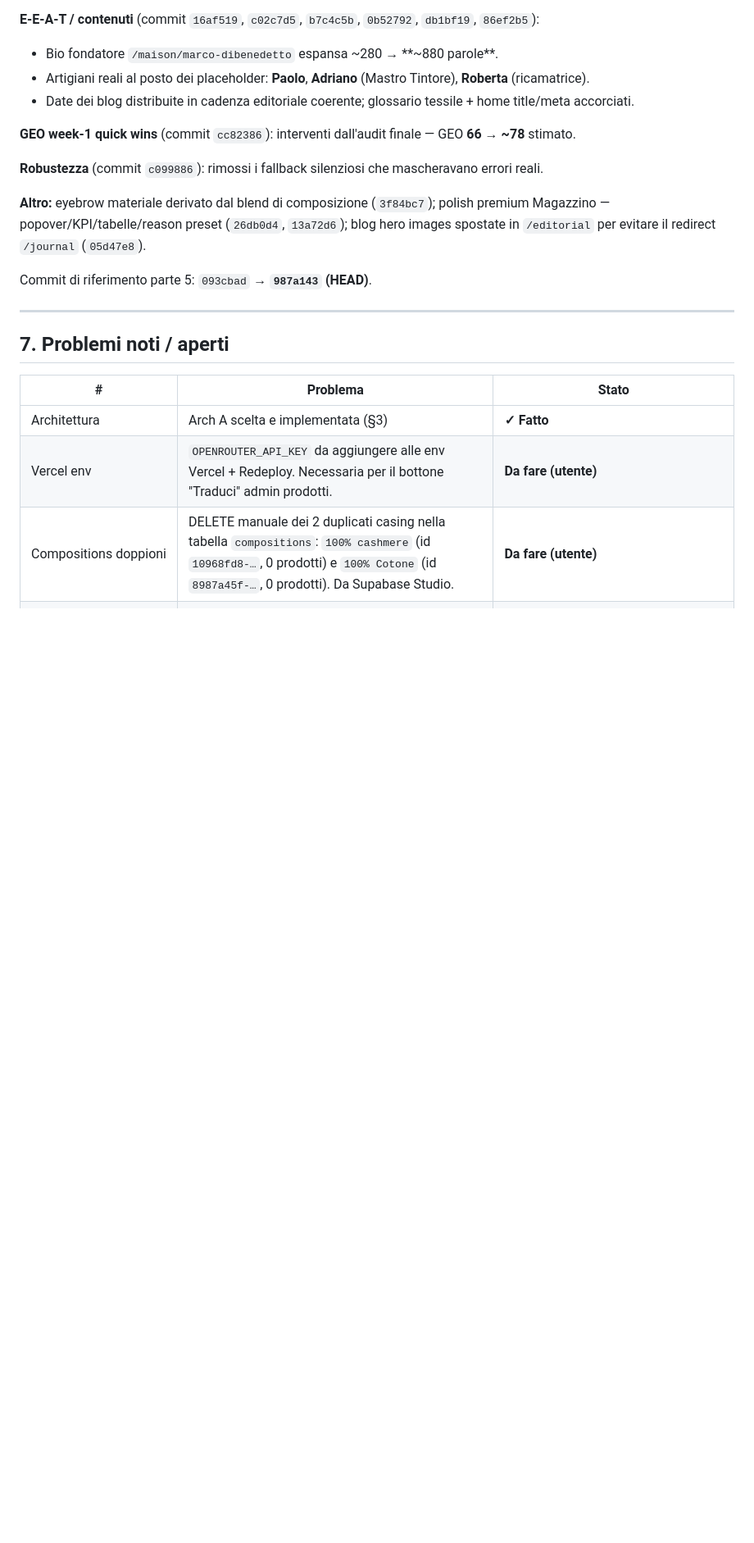
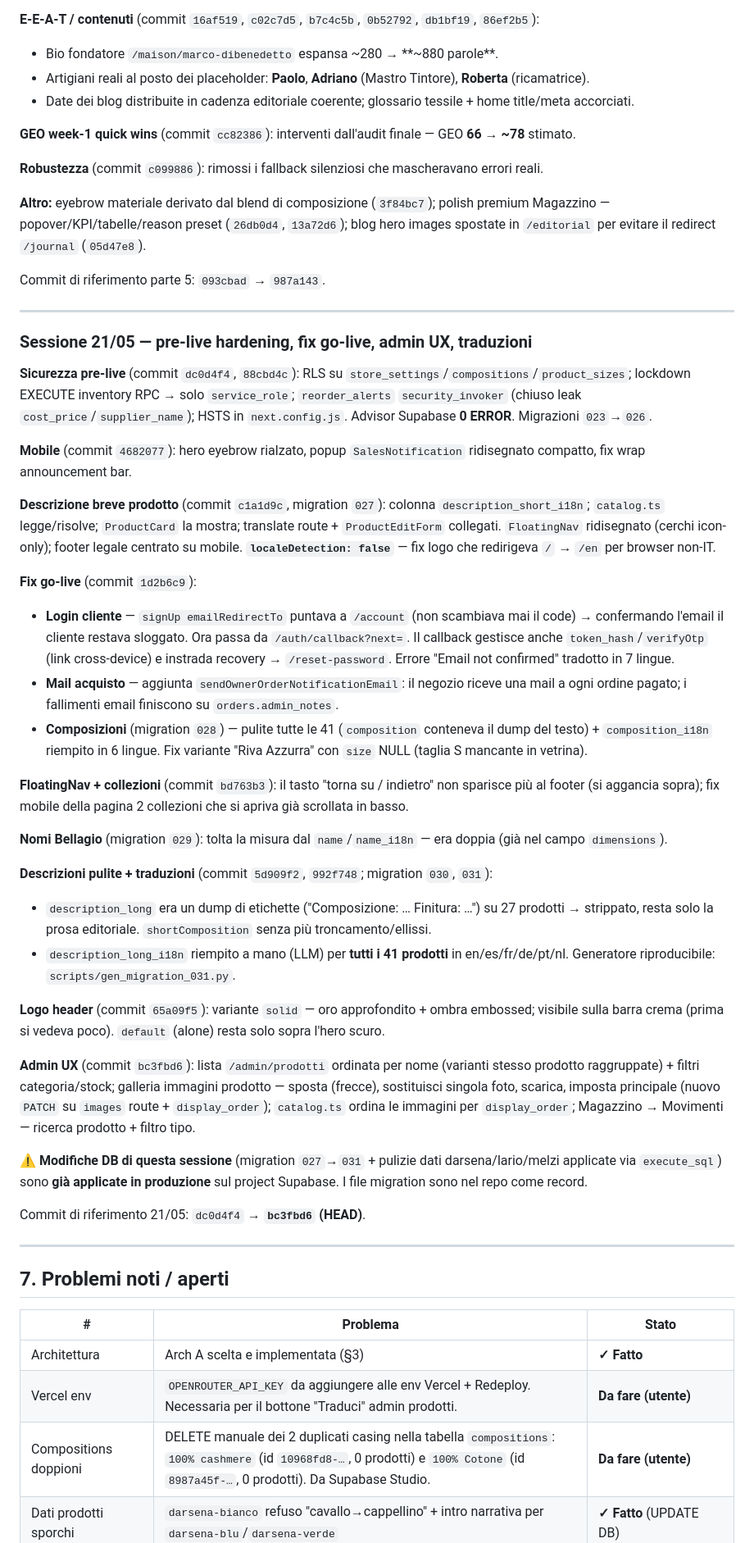
Before and after one commit to Marco26-hub/silkincom, a Markdown page: HANDOFF.md, the part around one of its changes. Shown at 82% size. GitHub-like rendering; blank space fills up the shorter version.

Commit message:
docs: update HANDOFF — session 21/05 (hardening, go-live fixes, admin UX, i18n)
Records the 21/05 work: pre-live security hardening, customer-login
fix, owner order email, composition + description cleanup, all-locale
description translations, logo visibility, and the admin product
list/image-gallery UX. Adds open items for Resend domain verification,
Google OAuth config, and warehouse stock loading.

Co-Authored-By: Claude Sonnet 4.6 <noreply@anthropic.com>

```diff
--- a/HANDOFF.md
+++ b/HANDOFF.md
@@ -326,7 +326,38 @@ Commit di riferimento parte 4: `b1ae3f2`.
 
 **Altro:** eyebrow materiale derivato dal blend di composizione (`3f84bc7`); polish premium Magazzino — popover/KPI/tabelle/reason preset (`26db0d4`, `13a72d6`); blog hero images spostate in `/editorial` per evitare il redirect `/journal` (`05d47e8`).
 
-Commit di riferimento parte 5: `093cbad` → **`987a143` (HEAD)**.
+Commit di riferimento parte 5: `093cbad` → `987a143`.
+
+---
+
+### Sessione 21/05 — pre-live hardening, fix go-live, admin UX, traduzioni
+
+**Sicurezza pre-live** (commit `dc0d4f4`, `88cbd4c`): RLS su `store_settings`/`compositions`/`product_sizes`; lockdown EXECUTE inventory RPC → solo `service_role`; `reorder_alerts` `security_invoker` (chiuso leak `cost_price`/`supplier_name`); HSTS in `next.config.js`. Advisor Supabase **0 ERROR**. Migrazioni `023`→`026`.
+
+**Mobile** (commit `4682077`): hero eyebrow rialzato, popup `SalesNotification` ridisegnato compatto, fix wrap announcement bar.
+
+**Descrizione breve prodotto** (commit `c1a1d9c`, migration `027`): colonna `description_short_i18n`; `catalog.ts` legge/risolve; `ProductCard` la mostra; translate route + `ProductEditForm` collegati. `FloatingNav` ridisegnato (cerchi icon-only); footer legale centrato su mobile. **`localeDetection: false`** — fix logo che redirigeva `/` → `/en` per browser non-IT.
+
+**Fix go-live** (commit `1d2b6c9`):
+- **Login cliente** — `signUp emailRedirectTo` puntava a `/account` (non scambiava mai il code) → confermando l'email il cliente restava sloggato. Ora passa da `/auth/callback?next=`. Il callback gestisce anche `token_hash`/`verifyOtp` (link cross-device) e instrada recovery → `/reset-password`. Errore "Email not confirmed" tradotto in 7 lingue.
+- **Mail acquisto** — aggiunta `sendOwnerOrderNotificationEmail`: il negozio riceve una mail a ogni ordine pagato; i fallimenti email finiscono su `orders.admin_notes`.
+- **Composizioni** (migration `028`) — pulite tutte le 41 (`composition` conteneva il dump del testo) + `composition_i18n` riempito in 6 lingue. Fix variante "Riva Azzurra" con `size` NULL (taglia S mancante in vetrina).
+
+**FloatingNav + collezioni** (commit `bd763b3`): il tasto "torna su / indietro" non sparisce più al footer (si aggancia sopra); fix mobile della pagina 2 collezioni che si apriva già scrollata in basso.
+
+**Nomi Bellagio** (migration `029`): tolta la misura dal `name`/`name_i18n` — era doppia (già nel campo `dimensions`).
+
+**Descrizioni pulite + traduzioni** (commit `5d909f2`, `992f748`; migration `030`, `031`):
+- `description_long` era un dump di etichette ("Composizione: … Finitura: …") su 27 prodotti → strippato, resta solo la prosa editoriale. `shortComposition` senza più troncamento/ellissi.
+- `description_long_i18n` riempito a mano (LLM) per **tutti i 41 prodotti** in en/es/fr/de/pt/nl. Generatore riproducibile: `scripts/gen_migration_031.py`.
+
+**Logo header** (commit `65a09f5`): variante `solid` — oro approfondito + ombra embossed; visibile sulla barra crema (prima si vedeva poco). `default` (alone) resta solo sopra l'hero scuro.
+
+**Admin UX** (commit `bc3fbd6`): lista `/admin/prodotti` ordinata per nome (varianti stesso prodotto raggruppate) + filtri categoria/stock; galleria immagini prodotto — sposta (frecce), sostituisci singola foto, scarica, imposta principale (nuovo `PATCH` su `images` route + `display_order`); `catalog.ts` ordina le immagini per `display_order`; Magazzino → Movimenti — ricerca prodotto + filtro tipo.
+
+⚠️ **Modifiche DB di questa sessione** (migration `027`→`031` + pulizie dati darsena/lario/melzi applicate via `execute_sql`) sono **già applicate in produzione** sul project Supabase. I file migration sono nel repo come record.
+
+Commit di riferimento 21/05: `dc0d4f4` → **`bc3fbd6` (HEAD)**.
 
 ---
 
```
Also changed, not shown: other parts of HANDOFF.md (+8 -3 lines).
